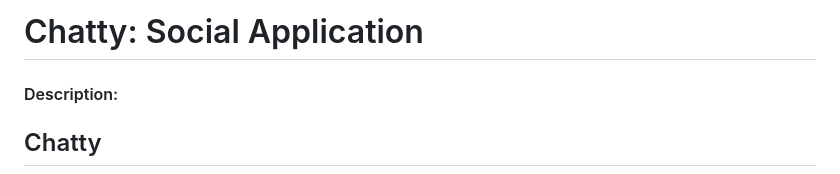
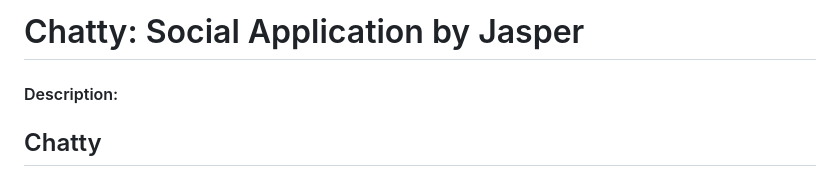
Before and after one commit to jaspereap/chatty, a Markdown page: README.md, the part around the change. Drawn GitHub-style.

```diff
--- a/README.md
+++ b/README.md
@@ -1,4 +1,4 @@
-# Chatty: Social Application
+# Chatty: Social Application by Jasper
 #### Description:
 ## Chatty
 Chatty is a simple chatting web application that allows users to create chatrooms and engage in real-time conversations. Users can socialize, discuss plans, or communicate with others within the chatrooms.
```
